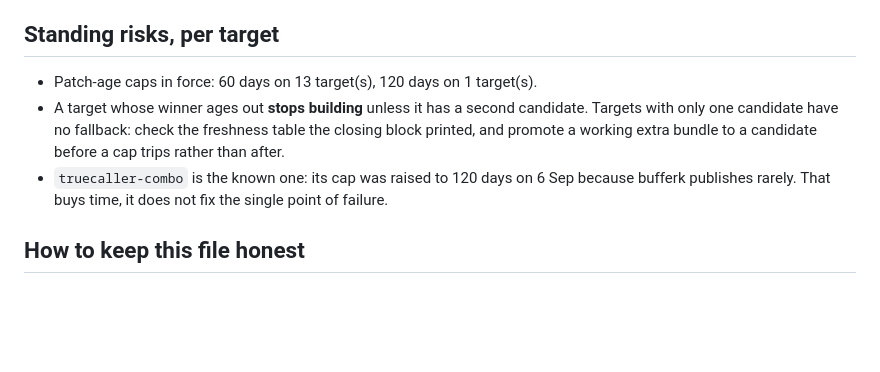
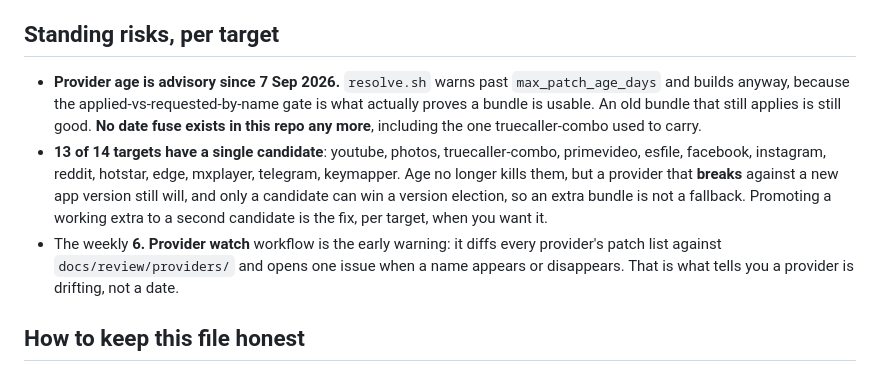
Before and after one commit to govinda-rajulu/patch-factory, a Markdown page: docs/review/OPEN-WORK.md, the part around the change. Rendered like a GitHub page; blank space fills up the shorter version.

Commit message:
ledger: age is advisory, no fuses left, name the single-candidate targets

```diff
--- a/docs/review/OPEN-WORK.md
+++ b/docs/review/OPEN-WORK.md
@@ -58,12 +58,17 @@ here is something not done, with what unblocks it. When a line stops being true,
 
 ## Standing risks, per target
 
-- Patch-age caps in force: 60 days on 13 target(s), 120 days on 1 target(s).
-- A target whose winner ages out **stops building** unless it has a second candidate. Targets
-  with only one candidate have no fallback: check the freshness table the closing block printed,
-  and promote a working extra bundle to a candidate before a cap trips rather than after.
-- `truecaller-combo` is the known one: its cap was raised to 120 days on 6 Sep because bufferk
-  publishes rarely. That buys time, it does not fix the single point of failure.
+- **Provider age is advisory since 7 Sep 2026.** `resolve.sh` warns past `max_patch_age_days`
+  and builds anyway, because the applied-vs-requested-by-name gate is what actually proves a
+  bundle is usable. An old bundle that still applies is still good. **No date fuse exists in
+  this repo any more**, including the one truecaller-combo used to carry.
+- **13 of 14 targets have a single candidate**: youtube, photos, truecaller-combo, primevideo, esfile, facebook, instagram, reddit, hotstar, edge, mxplayer, telegram, keymapper.
+  Age no longer kills them, but a provider that **breaks** against a new app version still
+  will, and only a candidate can win a version election, so an extra bundle is not a fallback.
+  Promoting a working extra to a second candidate is the fix, per target, when you want it.
+- The weekly **6. Provider watch** workflow is the early warning: it diffs every provider's
+  patch list against `docs/review/providers/` and opens one issue when a name appears or
+  disappears. That is what tells you a provider is drifting, not a date.
 
 ## How to keep this file honest
 
```
